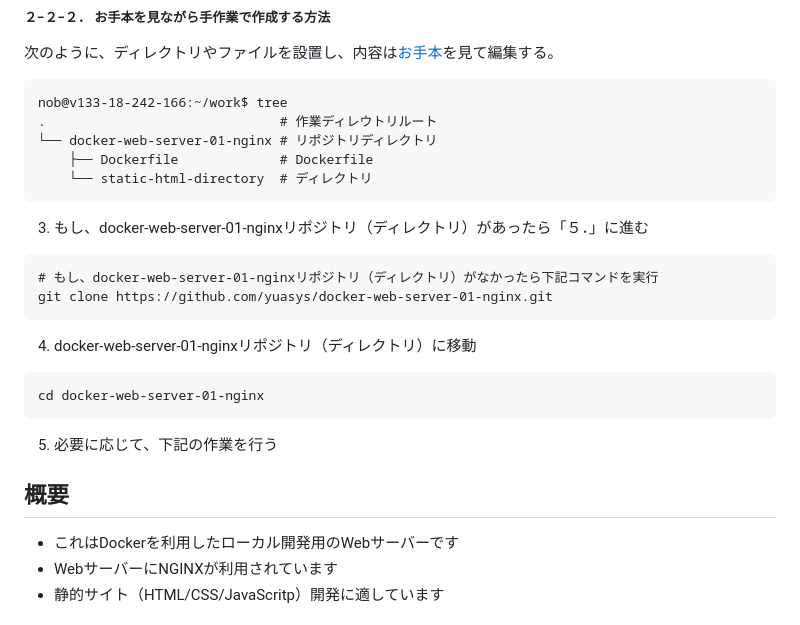
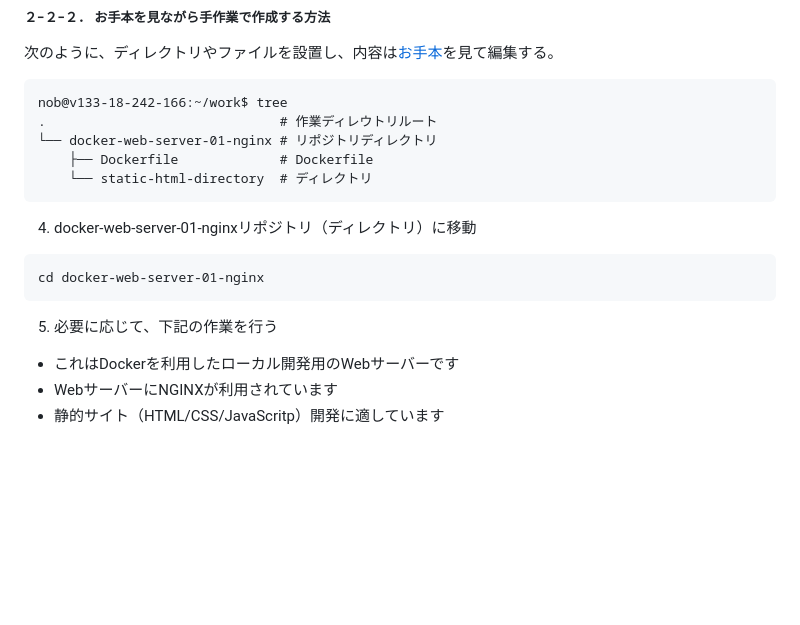
Before and after one commit to yuasys/docker-web-server-01-nginx, a Markdown page: README.md, the part around the change. GitHub-like rendering; blank space fills up the shorter version.

Commit message:
一部削除

````diff
--- a/README.md
+++ b/README.md
@@ -55,12 +55,6 @@ nob@v133-18-242-166:~/work$ tree
 ```
 
 
-3. もし、docker-web-server-01-nginxリポジトリ（ディレクトリ）があったら「５．」に進む
-
-```
-# もし、docker-web-server-01-nginxリポジトリ（ディレクトリ）がなかったら下記コマンドを実行
-git clone https://github.com/yuasys/docker-web-server-01-nginx.git
-```
 
 4. docker-web-server-01-nginxリポジトリ（ディレクトリ）に移動
 
@@ -69,7 +63,6 @@ cd docker-web-server-01-nginx
 ```
 5. 必要に応じて、下記の作業を行う
 
-## 概要
 - これはDockerを利用したローカル開発用のWebサーバーです
 - WebサーバーにNGINXが利用されています
 - 静的サイト（HTML/CSS/JavaScritp）開発に適しています
````
